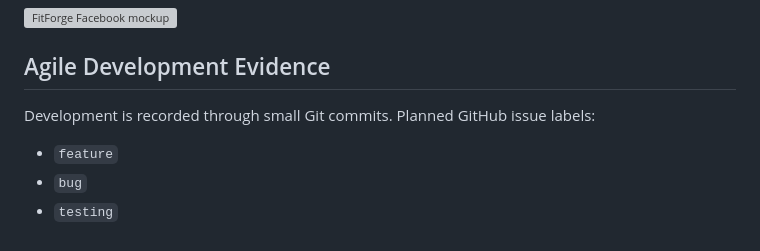
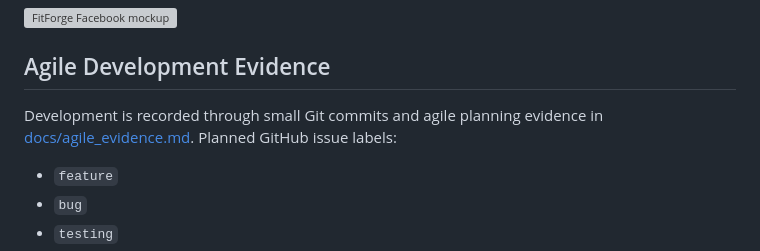
Before and after one commit to OviO17/fitforge, a Markdown page: README.md, the part around the change. GitHub-like rendering; grey boxes are pictures that could not be loaded.

Commit message:
Add agile evidence

```diff
--- a/README.md
+++ b/README.md
@@ -95,7 +95,7 @@ These models support clear relationships between users, rewards, products, order
 
 ## Agile Development Evidence
 
-Development is recorded through small Git commits. Planned GitHub issue labels:
+Development is recorded through small Git commits and agile planning evidence in [docs/agile_evidence.md](docs/agile_evidence.md). Planned GitHub issue labels:
 
 - `feature`
 - `bug`
```
Also changed, not shown: docs/agile_evidence.md (added, +58 -0 lines).
